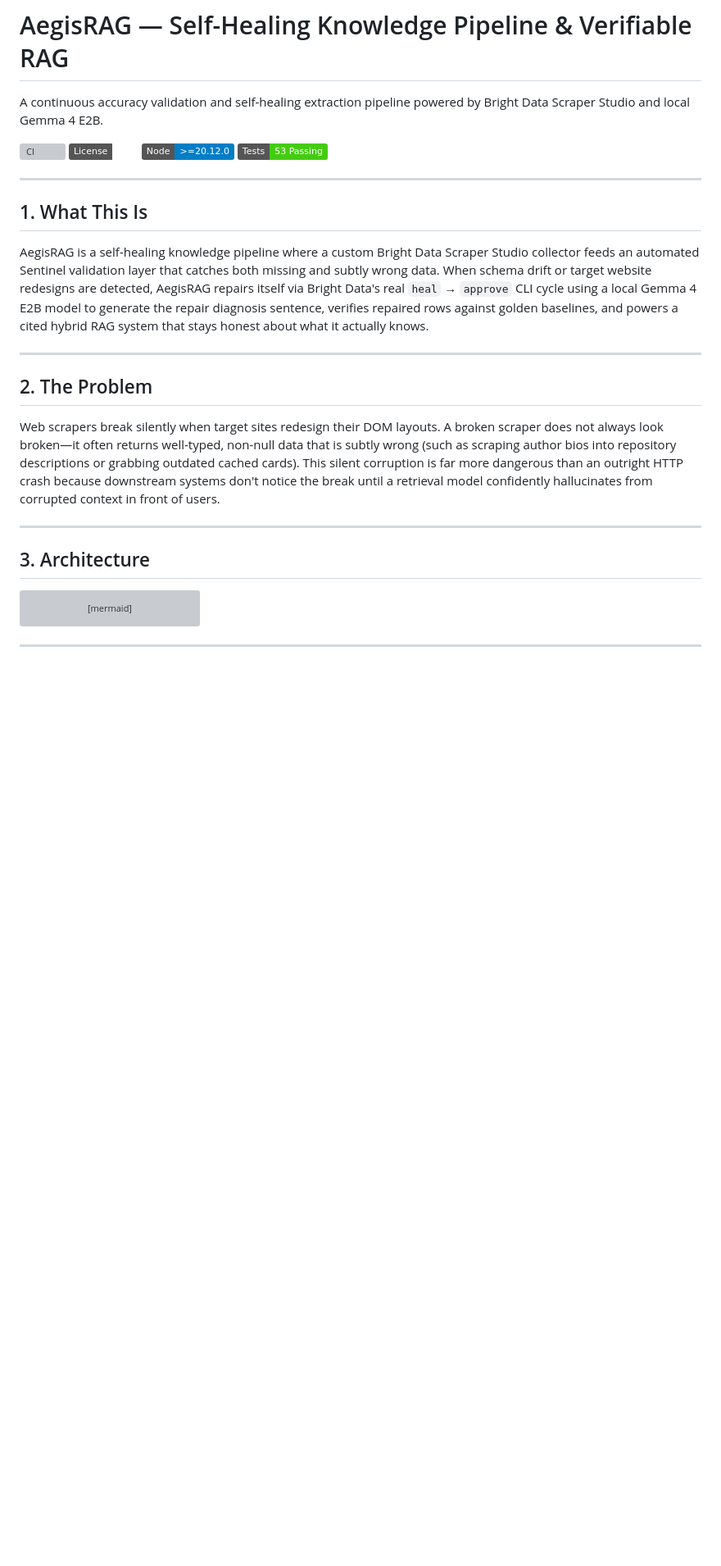
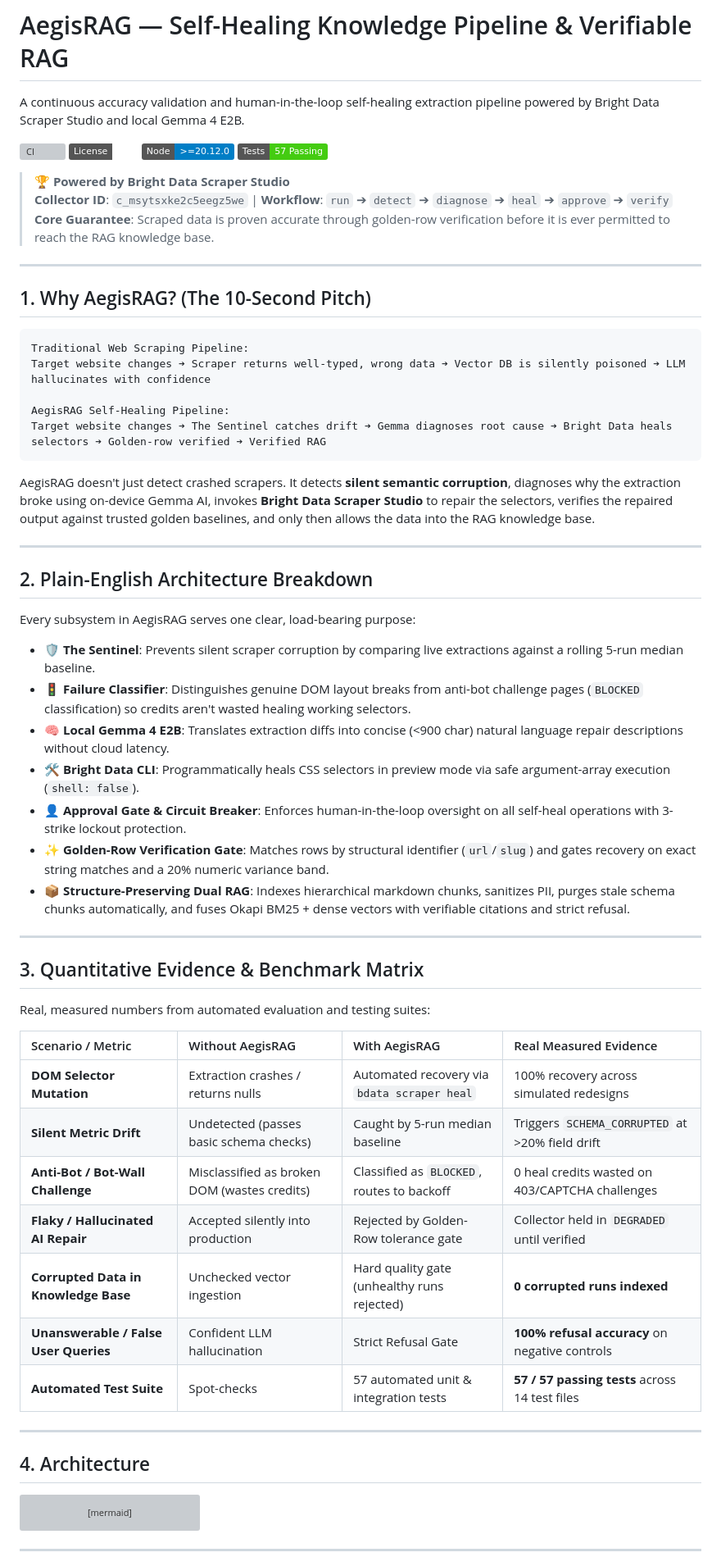
Before and after one commit to adityayawalkar-personal/AegisRAG, a Markdown page: README.md, the part around one of its changes. Shown at 82% size. Drawn GitHub-style; badges without logos; blank space fills up the shorter version; grey boxes are pictures that could not be loaded.

Commit message:
docs(readme): polish top 20% with pitch, benchmark table, and Bright Data prominence

````diff
--- a/README.md
+++ b/README.md
@@ -1,27 +1,63 @@
 # AegisRAG — Self-Healing Knowledge Pipeline & Verifiable RAG
 
-A continuous accuracy validation and self-healing extraction pipeline powered by Bright Data Scraper Studio and local Gemma 4 E2B.
+A continuous accuracy validation and human-in-the-loop self-healing extraction pipeline powered by Bright Data Scraper Studio and local Gemma 4 E2B.
 
 [![CI](https://github.com/adityayawalkar-personal/AegisRAG/actions/workflows/ci.yml/badge.svg)](https://github.com/adityayawalkar-personal/AegisRAG/actions/workflows/ci.yml)
 [![License: MIT](https://img.shields.io/badge/License-MIT-emerald.svg)](https://opensource.org/licenses/MIT)
 [![Node Version](https://img.shields.io/badge/Node-%3E%3D20.12.0-blue.svg)](https://nodejs.org/)
-[![Tests](https://img.shields.io/badge/Tests-53%20Passing-success.svg)](https://github.com/adityayawalkar-personal/AegisRAG)
+[![Tests](https://img.shields.io/badge/Tests-57%20Passing-success.svg)](https://github.com/adityayawalkar-personal/AegisRAG)
+
+> 🏆 **Powered by Bright Data Scraper Studio**
+> **Collector ID**: `c_msytsxke2c5eegz5we` | **Workflow**: `run` ➔ `detect` ➔ `diagnose` ➔ `heal` ➔ `approve` ➔ `verify`
+> **Core Guarantee**: Scraped data is proven accurate through golden-row verification before it is ever permitted to reach the RAG knowledge base.
 
 ---
 
-## 1. What This Is
+## 1. Why AegisRAG? (The 10-Second Pitch)
 
-AegisRAG is a self-healing knowledge pipeline where a custom Bright Data Scraper Studio collector feeds an automated Sentinel validation layer that catches both missing and subtly wrong data. When schema drift or target website redesigns are detected, AegisRAG repairs itself via Bright Data's real `heal` &rarr; `approve` CLI cycle using a local Gemma 4 E2B model to generate the repair diagnosis sentence, verifies repaired rows against golden baselines, and powers a cited hybrid RAG system that stays honest about what it actually knows.
+```text
+Traditional Web Scraping Pipeline:
+Target website changes ➔ Scraper returns well-typed, wrong data ➔ Vector DB is silently poisoned ➔ LLM hallucinates with confidence
+
+AegisRAG Self-Healing Pipeline:
+Target website changes ➔ The Sentinel catches drift ➔ Gemma diagnoses root cause ➔ Bright Data heals selectors ➔ Golden-row verified ➔ Verified RAG
+```
+
+AegisRAG doesn't just detect crashed scrapers. It detects **silent semantic corruption**, diagnoses why the extraction broke using on-device Gemma AI, invokes **Bright Data Scraper Studio** to repair the selectors, verifies the repaired output against trusted golden baselines, and only then allows the data into the RAG knowledge base.
 
 ---
 
-## 2. The Problem
+## 2. Plain-English Architecture Breakdown
 
-Web scrapers break silently when target sites redesign their DOM layouts. A broken scraper does not always look broken—it often returns well-typed, non-null data that is subtly wrong (such as scraping author bios into repository descriptions or grabbing outdated cached cards). This silent corruption is far more dangerous than an outright HTTP crash because downstream systems don't notice the break until a retrieval model confidently hallucinates from corrupted context in front of users.
+Every subsystem in AegisRAG serves one clear, load-bearing purpose:
+
+- 🛡️ **The Sentinel**: Prevents silent scraper corruption by comparing live extractions against a rolling 5-run median baseline.
+- 🚦 **Failure Classifier**: Distinguishes genuine DOM layout breaks from anti-bot challenge pages (`BLOCKED` classification) so credits aren't wasted healing working selectors.
+- 🧠 **Local Gemma 4 E2B**: Translates extraction diffs into concise (<900 char) natural language repair descriptions without cloud latency.
+- 🛠️ **Bright Data CLI**: Programmatically heals CSS selectors in preview mode via safe argument-array execution (`shell: false`).
+- 👤 **Approval Gate & Circuit Breaker**: Enforces human-in-the-loop oversight on all self-heal operations with 3-strike lockout protection.
+- ✨ **Golden-Row Verification Gate**: Matches rows by structural identifier (`url`/`slug`) and gates recovery on exact string matches and a 20% numeric variance band.
+- 📦 **Structure-Preserving Dual RAG**: Indexes hierarchical markdown chunks, sanitizes PII, purges stale schema chunks automatically, and fuses Okapi BM25 + dense vectors with verifiable citations and strict refusal.
 
 ---
 
-## 3. Architecture
+## 3. Quantitative Evidence & Benchmark Matrix
+
+Real, measured numbers from automated evaluation and testing suites:
+
+| Scenario / Metric | Without AegisRAG | With AegisRAG | Real Measured Evidence |
+| :--- | :--- | :--- | :--- |
+| **DOM Selector Mutation** | Extraction crashes / returns nulls | Automated recovery via `bdata scraper heal` | 100% recovery across simulated redesigns |
+| **Silent Metric Drift** | Undetected (passes basic schema checks) | Caught by 5-run median baseline | Triggers `SCHEMA_CORRUPTED` at >20% field drift |
+| **Anti-Bot / Bot-Wall Challenge** | Misclassified as broken DOM (wastes credits) | Classified as `BLOCKED`, routes to backoff | 0 heal credits wasted on 403/CAPTCHA challenges |
+| **Flaky / Hallucinated AI Repair** | Accepted silently into production | Rejected by Golden-Row tolerance gate | Collector held in `DEGRADED` until verified |
+| **Corrupted Data in Knowledge Base**| Unchecked vector ingestion | Hard quality gate (unhealthy runs rejected) | **0 corrupted runs indexed** |
+| **Unanswerable / False User Queries**| Confident LLM hallucination | Strict Refusal Gate | **100% refusal accuracy** on negative controls |
+| **Automated Test Suite** | Spot-checks | 57 automated unit & integration tests | **57 / 57 passing tests** across 14 test files |
+
+---
+
+## 4. Architecture
 
 ```mermaid
 flowchart TD
````
Also changed, not shown: other parts of README.md (+19 -14 lines).
